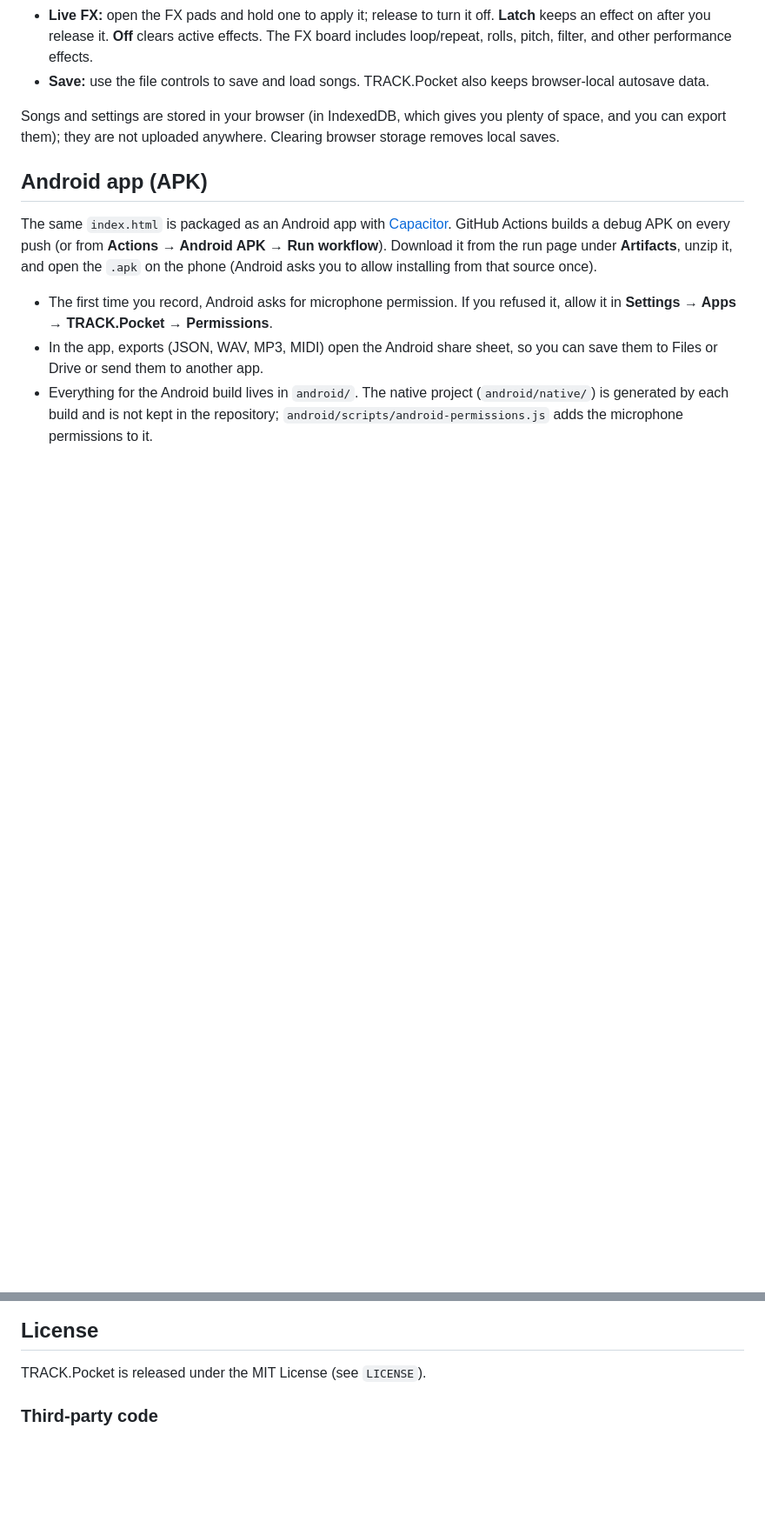
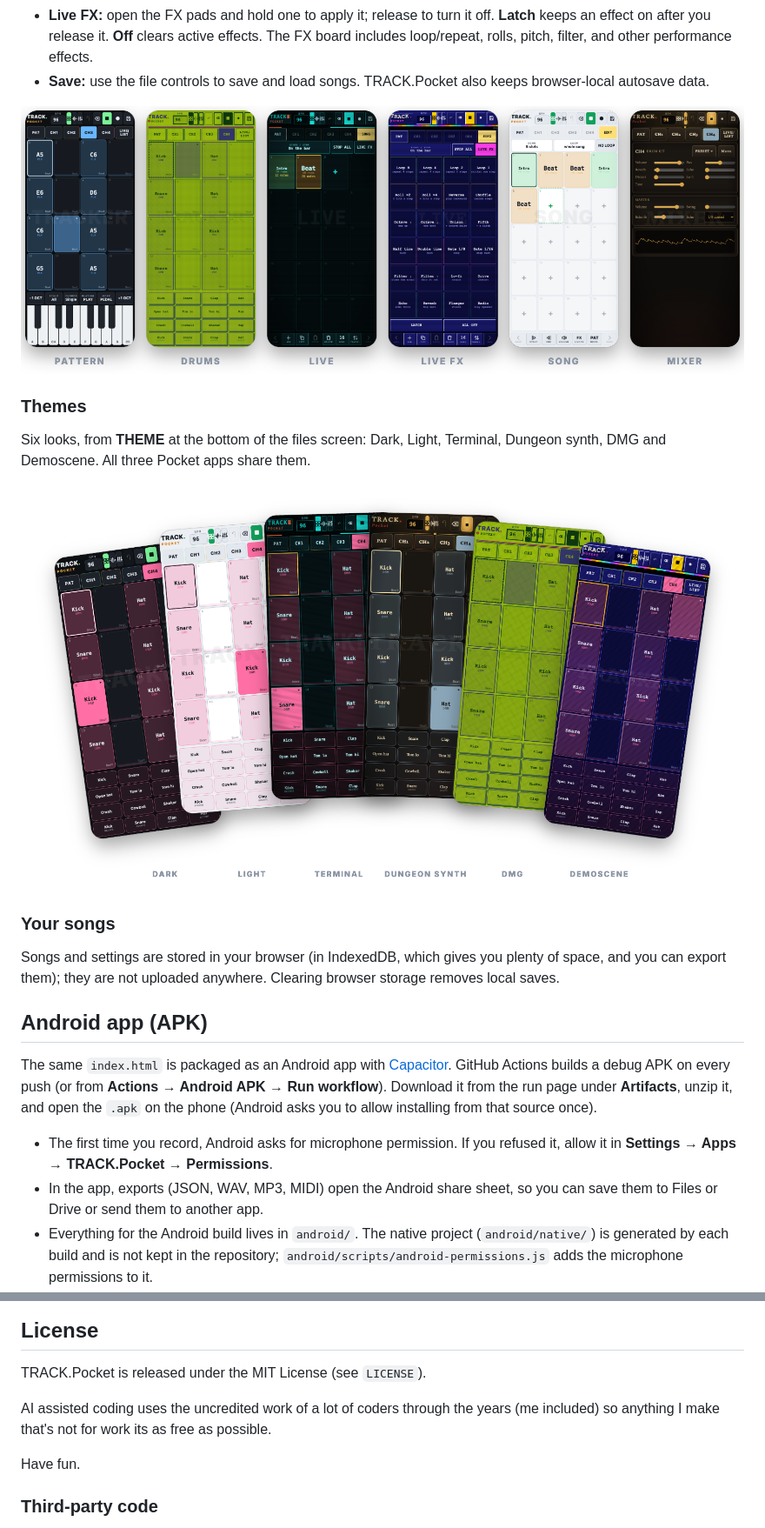
Before and after one commit to utopick/track-pocket, a Markdown page: README.md, 2 parts joined by grey strips. Shown at 87% size. Rendered like a GitHub page; pictures changed too: .github/readme/themes.png (added), .github/readme/views.png (added); blank space fills up the shorter version.

```diff
--- a/README.md
+++ b/README.md
@@ -39,5 +61,15 @@ If you've ever used a groovebox or tracker, you've got it. If not, it should be
 - **Live FX:** open the FX pads and hold one to apply it; release to turn it off. **Latch** keeps an effect on after you release it. **Off** clears active effects. The FX board includes loop/repeat, rolls, pitch, filter, and other performance effects.
 - **Save:** use the file controls to save and load songs. TRACK.Pocket also keeps browser-local autosave data.
+
+![The views: pattern, drums, live, live FX, song and mixer](.github/readme/views.png)
+
+### Themes
+
+Six looks, from **THEME** at the bottom of the files screen: Dark, Light, Terminal, Dungeon synth, DMG and Demoscene. All three Pocket apps share them.
+
+![The drum pattern in the six themes](.github/readme/themes.png)
+
+### Your songs
 
 Songs and settings are stored in your browser (in IndexedDB, which gives you plenty of space, and you can export them); they are not uploaded anywhere. Clearing browser storage removes local saves.
 
@@ -73,6 +105,10 @@ I did not build it natively, GitHub Actions are free (to a point) and save me do
 
 TRACK.Pocket is released under the MIT License (see `LICENSE`).
 
+AI assisted coding uses the uncredited work of a lot of coders through the years (me included) so anything I make that's not for work its as free as possible.
+
+Have fun.
+
 ### Third-party code
 
 The banner, app icons and favicons are lettered in [Inter](https://rsms.me/inter/) (SIL Open Font License 1.1), converted to shapes, so no font file is included.
```
Also changed, not shown: other parts of README.md (+22 -0 lines), .github/readme/hero.png (added), .github/readme/strip.png (added), 1 other file.
